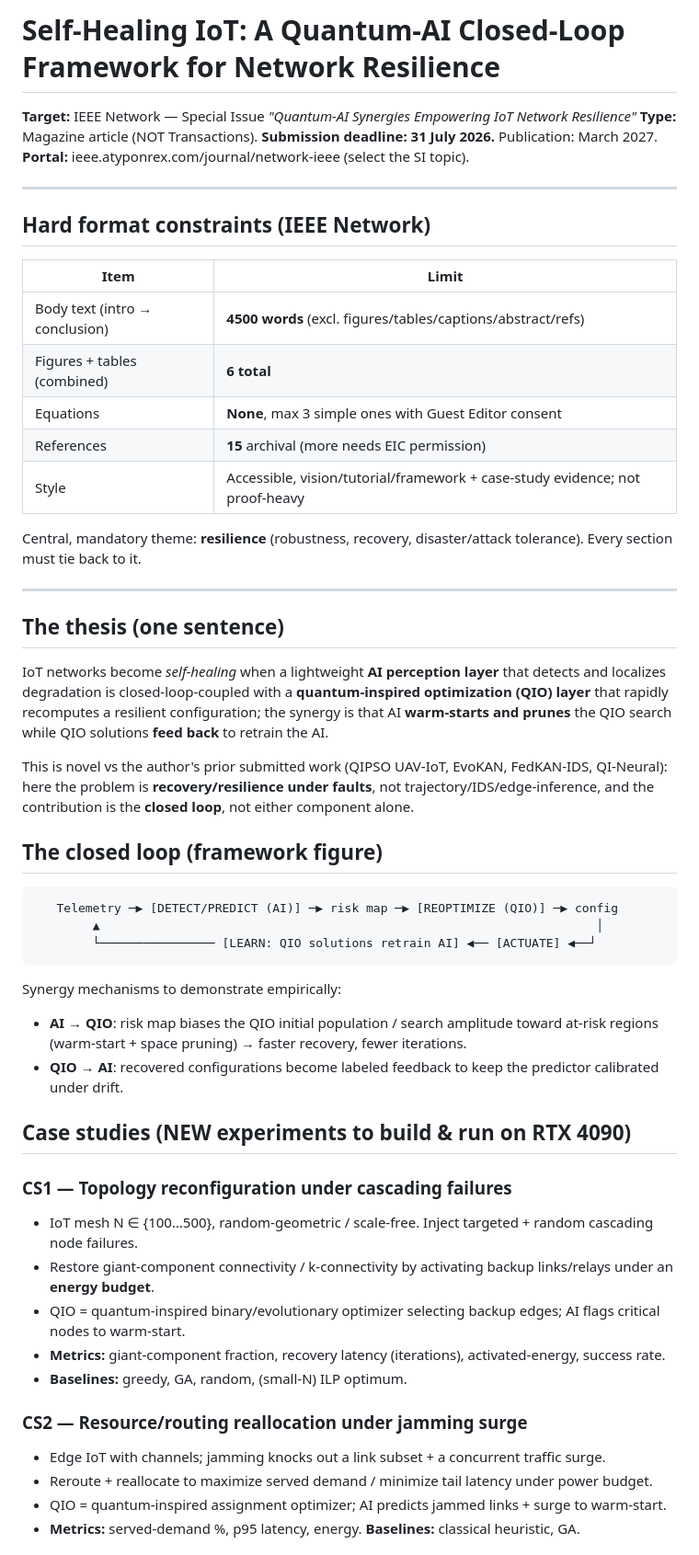
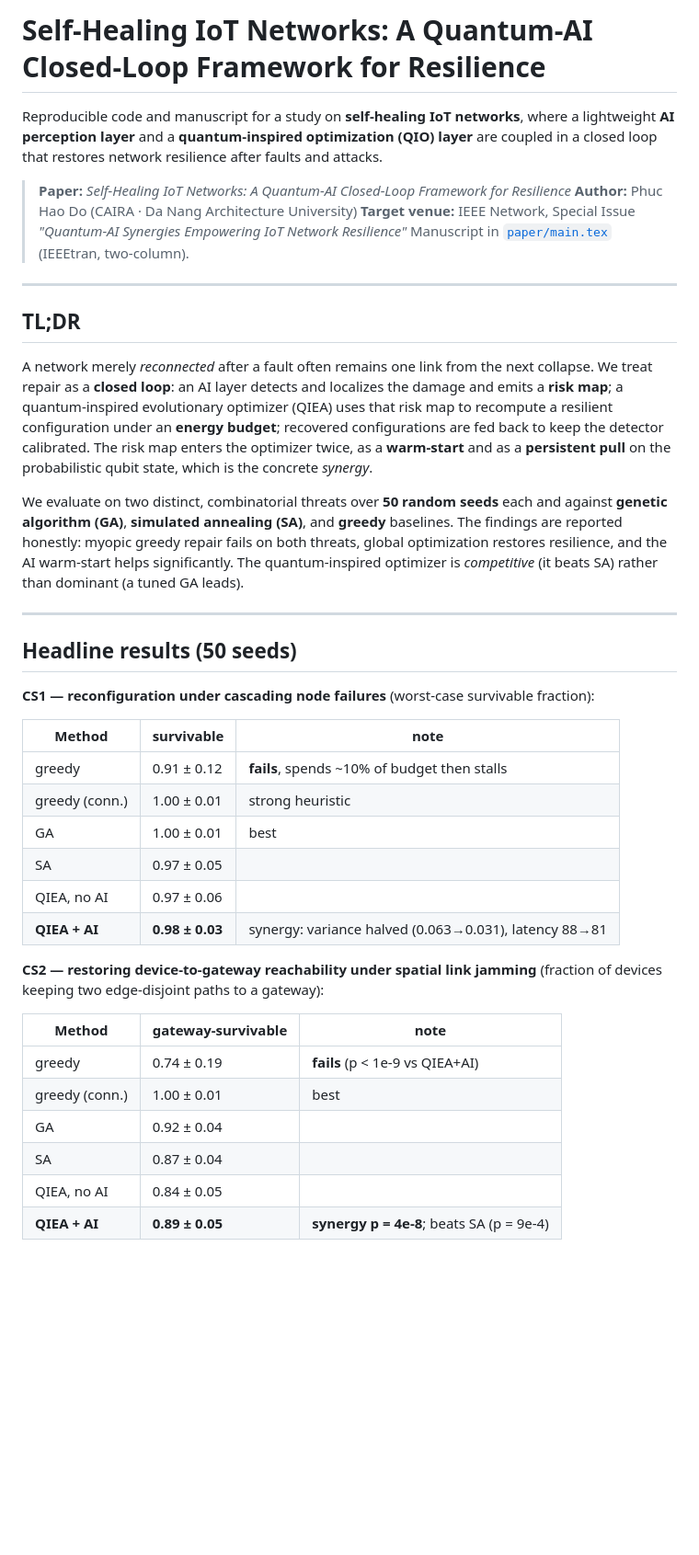
Before and after one commit to haodpsut/selfheal-iot-qai, a Markdown page: README.md, the part around one of its changes. Shown at 92% size. GitHub-like rendering; blank space fills up the shorter version.

Commit message:
docs: rewrite README as detailed project landing page (final 50-seed results, repo layout, reproduction, honest notes)

````diff
--- a/README.md
+++ b/README.md
@@ -1,55 +1,55 @@
-# Self-Healing IoT: A Quantum-AI Closed-Loop Framework for Network Resilience
+# Self-Healing IoT Networks: A Quantum-AI Closed-Loop Framework for Resilience
 
-**Target:** IEEE Network — Special Issue *"Quantum-AI Synergies Empowering IoT Network Resilience"*
-**Type:** Magazine article (NOT Transactions). **Submission deadline: 31 July 2026.** Publication: March 2027.
-**Portal:** ieee.atyponrex.com/journal/network-ieee (select the SI topic).
+Reproducible code and manuscript for a study on **self-healing IoT networks**, where a
+lightweight **AI perception layer** and a **quantum-inspired optimization (QIO) layer** are
+coupled in a closed loop that restores network resilience after faults and attacks.
+
+> **Paper:** *Self-Healing IoT Networks: A Quantum-AI Closed-Loop Framework for Resilience*
+> **Author:** Phuc Hao Do (CAIRA · Da Nang Architecture University)
+> **Target venue:** IEEE Network, Special Issue *"Quantum-AI Synergies Empowering IoT Network Resilience"*
+> Manuscript in [`paper/main.tex`](paper/main.tex) (IEEEtran, two-column).
 
 ---
 
-## Hard format constraints (IEEE Network)
+## TL;DR
 
-| Item | Limit |
-|---|---|
-| Body text (intro → conclusion) | **4500 words** (excl. figures/tables/captions/abstract/refs) |
-| Figures + tables (combined) | **6 total** |
-| Equations | **None**, max 3 simple ones with Guest Editor consent |
-| References | **15** archival (more needs EIC permission) |
-| Style | Accessible, vision/tutorial/framework + case-study evidence; not proof-heavy |
+A network merely *reconnected* after a fault often remains one link from the next collapse.
+We treat repair as a **closed loop**: an AI layer detects and localizes the damage and emits a
+**risk map**; a quantum-inspired evolutionary optimizer (QIEA) uses that risk map to recompute
+a resilient configuration under an **energy budget**; recovered configurations are fed back to
+keep the detector calibrated. The risk map enters the optimizer twice, as a **warm-start** and
+as a **persistent pull** on the probabilistic qubit state, which is the concrete *synergy*.
 
-Central, mandatory theme: **resilience** (robustness, recovery, disaster/attack tolerance). Every section must tie back to it.
+We evaluate on two distinct, combinatorial threats over **50 random seeds** each and against
+**genetic algorithm (GA)**, **simulated annealing (SA)**, and **greedy** baselines. The
+findings are reported honestly: myopic greedy repair fails on both threats, global optimization
+restores resilience, and the AI warm-start helps significantly. The quantum-inspired optimizer
+is *competitive* (it beats SA) rather than dominant (a tuned GA leads).
 
 ---
 
-## The thesis (one sentence)
+## Headline results (50 seeds)
 
-IoT networks become *self-healing* when a lightweight **AI perception layer** that detects and localizes degradation is closed-loop-coupled with a **quantum-inspired optimization (QIO) layer** that rapidly recomputes a resilient configuration; the synergy is that AI **warm-starts and prunes** the QIO search while QIO solutions **feed back** to retrain the AI.
+**CS1 — reconfiguration under cascading node failures** (worst-case survivable fraction):
 
-This is novel vs the author's prior submitted work (QIPSO UAV-IoT, EvoKAN, FedKAN-IDS, QI-Neural): here the problem is **recovery/resilience under faults**, not trajectory/IDS/edge-inference, and the contribution is the **closed loop**, not either component alone.
+| Method | survivable | note |
+|---|---|---|
+| greedy | 0.91 ± 0.12 | **fails**, spends ~10% of budget then stalls |
+| greedy (conn.) | 1.00 ± 0.01 | strong heuristic |
+| GA | 1.00 ± 0.01 | best |
+| SA | 0.97 ± 0.05 | |
+| QIEA, no AI | 0.97 ± 0.06 | |
+| **QIEA + AI** | **0.98 ± 0.03** | synergy: variance halved (0.063→0.031), latency 88→81 |
 
-## The closed loop (framework figure)
+**CS2 — restoring device-to-gateway reachability under spatial link jamming** (fraction of
+devices keeping two edge-disjoint paths to a gateway):
 
-```
-   Telemetry ─▶ [DETECT/PREDICT (AI)] ─▶ risk map ─▶ [REOPTIMIZE (QIO)] ─▶ config
-        ▲                                                                     │
-        └──────────────── [LEARN: QIO solutions retrain AI] ◀── [ACTUATE] ◀──┘
-```
+| Method | gateway-survivable | note |
+|---|---|---|
+| greedy | 0.74 ± 0.19 | **fails** (p < 1e-9 vs QIEA+AI) |
+| greedy (conn.) | 1.00 ± 0.01 | best |
+| GA | 0.92 ± 0.04 | |
+| SA | 0.87 ± 0.04 | |
+| QIEA, no AI | 0.84 ± 0.05 | |
+| **QIEA + AI** | **0.89 ± 0.05** | **synergy p = 4e-8**; beats SA (p = 9e-4) |
 
-Synergy mechanisms to demonstrate empirically:
-- **AI → QIO**: risk map biases the QIO initial population / search amplitude toward at-risk regions (warm-start + space pruning) → faster recovery, fewer iterations.
-- **QIO → AI**: recovered configurations become labeled feedback to keep the predictor calibrated under drift.
-
-## Case studies (NEW experiments to build & run on RTX 4090)
-
-### CS1 — Topology reconfiguration under cascading failures
-- IoT mesh N ∈ {100…500}, random-geometric / scale-free. Inject targeted + random cascading node failures.
-- Restore giant-component connectivity / k-connectivity by activating backup links/relays under an **energy budget**.
-- QIO = quantum-inspired binary/evolutionary optimizer selecting backup edges; AI flags critical nodes to warm-start.
-- **Metrics:** giant-component fraction, recovery latency (iterations), activated-energy, success rate.
-- **Baselines:** greedy, GA, random, (small-N) ILP optimum.
-
-### CS2 — Resource/routing reallocation under jamming surge
-- Edge IoT with channels; jamming knocks out a link subset + a concurrent traffic surge.
-- Reroute + reallocate to maximize served demand / minimize tail latency under power budget.
-- QIO = quantum-inspired assignment optimizer; AI predicts jammed links + surge to warm-start.
-- **Metrics:** served-demand %, p95 latency, energy. **Baselines:** classical heuristic, GA.
-
````
Also changed, not shown: other parts of README.md (+70 -55 lines).
